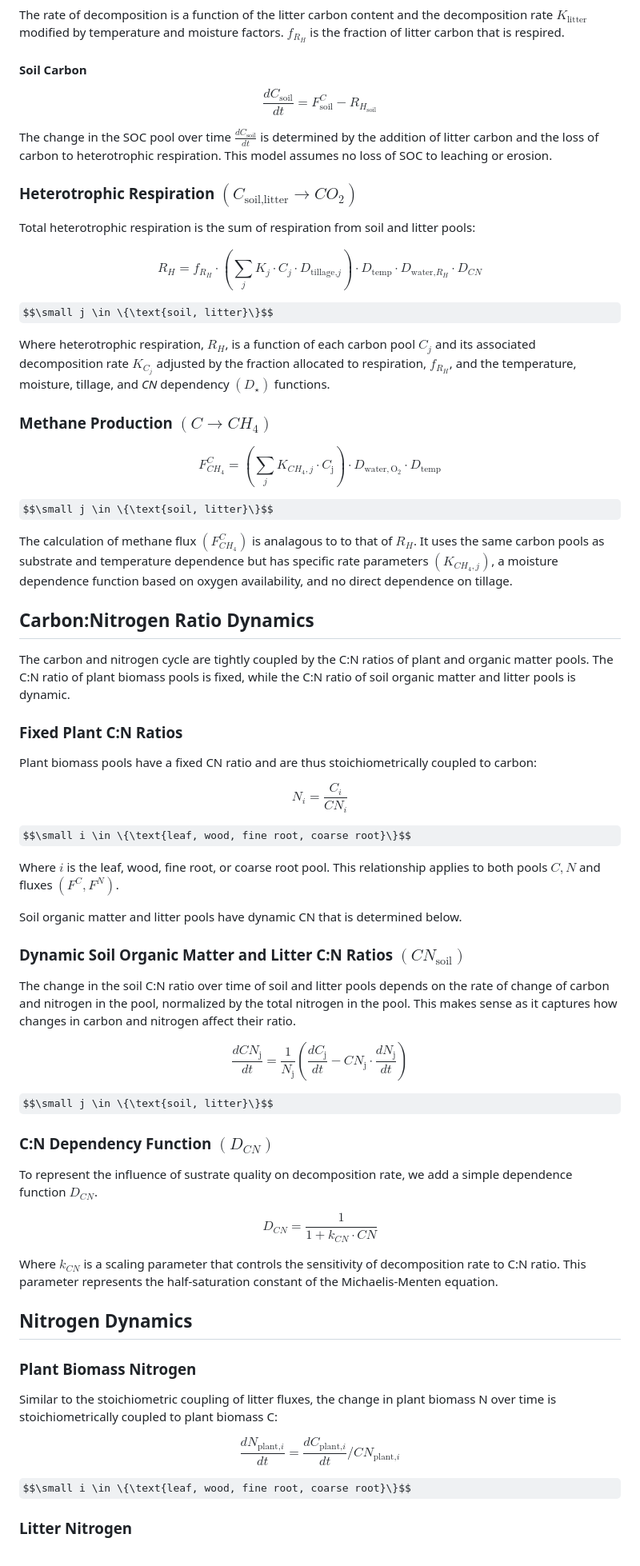
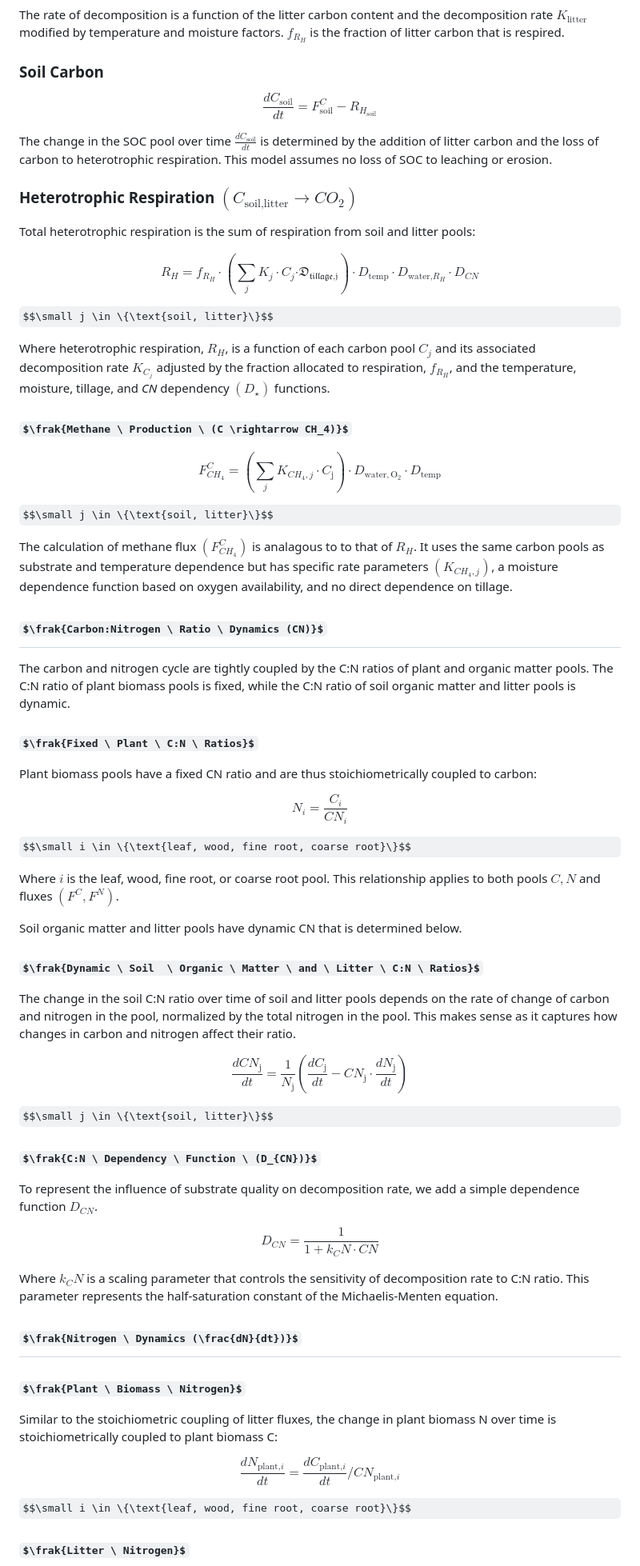
Before and after one commit to PecanProject/sipnet, a Markdown page: sipnet-model-description/model-structure.md, the part around the change printed below. Shown: that part at 80% size. Drawn GitHub-style; some formulas as TeX source.

```diff
--- a/sipnet-model-description/model-structure.md
+++ b/sipnet-model-description/model-structure.md
@@ -189,7 +220,7 @@ $$
 
 The rate of decomposition is a function of the litter carbon content and the decomposition rate $K_{\text{litter}}$ modified by temperature and moisture factors. $f_{R_H}$ is the fraction of litter carbon that is respired.
 
-#### Soil Carbon
+### Soil Carbon
 
 $$
 \frac{dC_\text{soil}}{dt} = F^C_\text{soil} - R_{H_\text{soil}} \tag{Braswell A3}\label{eq:A3}
@@ -202,7 +233,12 @@ The change in the SOC pool over time $\frac{dC_\text{soil}}{dt}$ is determined b
 Total heterotrophic respiration is the sum of respiration from soil and litter pools:
 
 $$
-R_{H} = f_{R_H} \cdot \left(\sum_j  K_j \cdot C_j \cdot D_{\text{tillage,}j}\right) \cdot D_{\text{temp}} \cdot D_{\text{water,}R_H} \cdot D_{\textit{CN}} \tag{7}\label{eq:rh}
+R_{H} = f_{R_H} \cdot
+  \left(\sum_j  K_j \cdot C_j
+    \mathfrak{\cdot D_{\text{tillage,}j}}
+    \right) \cdot
+    D_{\text{temp}} \cdot D_{\text{water,}R_H} \cdot D_{CN}
+    \tag{7}\label{eq:rh}
 $$
 
 $$\small j \in \{\text{soil, litter}\}$$
@@ -210,10 +246,11 @@ $$\small j \in \{\text{soil, litter}\}$$
 
 Where heterotrophic respiration, $R_H$, is a function of each carbon pool $C_j$ and its associated decomposition rate $K_{C_j}$ adjusted by the fraction allocated to respiration, $f_{R_H}$, and the temperature, moisture, tillage, and _CN_ dependency  $(D_\star)$ functions.
 
-### Methane Production $(C \rightarrow \mathit{CH_4})$
+### $\frak{Methane \ Production \ (C \rightarrow CH_4)}$
 
 $$
-F^C_\mathit{CH_4} = \left(\sum_{j} K_\mathit{CH_4,j} \cdot C_\text{j}\right) \cdot D_\mathrm{water, O_2} \cdot D_\text{temp} \tag{8}\label{eq:ch4}
+F^C_\mathit{CH_4} = \left(\sum_{j} K_{CH_4,j} \cdot C_\text{j}\right) \cdot D_\mathrm{water, O_2} \cdot D_\text{temp}
+ \tag{8}\label{eq:ch4}
 $$
 
 $$\small j \in \{\text{soil, litter}\}$$
@@ -221,16 +258,16 @@ $$\small j \in \{\text{soil, litter}\}$$
 
 The calculation of methane flux  $(F^C_{CH_4})$ is analagous to to that of $R_H$. It uses the same carbon pools as substrate and temperature dependence but has specific rate parameters  $(K_{\mathit{CH_4,}j})$, a moisture dependence function based on oxygen availability, and no direct dependence on tillage.
 
-## Carbon:Nitrogen Ratio Dynamics
+## $\frak{Carbon:Nitrogen \ Ratio \ Dynamics (CN)}$
 
 The carbon and nitrogen cycle are tightly coupled by the C:N ratios of plant and organic matter pools. The C:N ratio of plant biomass pools is fixed, while the C:N ratio of soil organic matter and litter pools is dynamic.
 
-### Fixed Plant C:N Ratios
+### $\frak{Fixed \ Plant \ C:N \ Ratios}$
 
 Plant biomass pools have a fixed CN ratio and are thus stoichiometrically coupled to carbon:
 
 $$
-N_i = \frac{C_i}{\mathit{CN}_{i}} \tag{9}\label{eq:cn_stoich}
+N_i = \frac{C_i}{CN_{i}} \tag{9}\label{eq:cn_stoich}
 $$
 
 $$\small i \in \{\text{leaf, wood, fine root, coarse root}\}$$
@@ -239,38 +276,38 @@ Where $i$ is the leaf, wood, fine root, or coarse root pool. This relationship a
 
 Soil organic matter and litter pools have dynamic CN that is determined below.
 
-### Dynamic Soil Organic Matter and Litter C:N Ratios  $(\mathit{CN}_{\text{soil}})$
+### $\frak{Dynamic \ Soil  \ Organic \ Matter \ and \ Litter \ C:N \ Ratios}$
 
 The change in the soil C:N ratio over time of soil and litter pools depends on the rate of change of carbon and nitrogen in the pool, normalized by the total nitrogen in the pool. This makes sense as it captures how changes in carbon and nitrogen affect their ratio.
 
 $$
-\frac{d\mathit{CN}_{\text{j}}}{dt} = \frac{1}{N_{\text{j}}} \left( \frac{dC_{\text{j}}}{dt} - \mathit{CN}_{\text{j}} \cdot \frac{dN_{\text{j}}}{dt} \right) \tag{10}\label{eq:cn}
+\frac{dCN_{\text{j}}}{dt} = \frac{1}{N_{\text{j}}} \left( \frac{dC_{\text{j}}}{dt} - CN_{\text{j}} \cdot \frac{dN_{\text{j}}}{dt} \right) \tag{10}\label{eq:cn}
 $$
 
 $$\small j \in \{\text{soil, litter}\}$$
 
-### C:N Dependency Function  $(D_{\textit{CN}})$
+### $\frak{C:N \ Dependency \ Function \ (D_{CN})}$
 
-To represent the influence of sustrate quality on decomposition rate, we add a simple dependence function $D_{\textit{CN}}$.
+To represent the influence of substrate quality on decomposition rate, we add a simple dependence function $D_{CN}$.
 
 $$
-D_{\textit{CN}} = \frac{1}{1+k_\textit{CN} \cdot \textit{CN}} \tag{11}\label{eq:cn_dep}
+  D_{CN} = \frac{1}{1+k_CN \cdot CN} \tag{11}\label{eq:cn_dep}
 $$
 
-Where $k_\textit{CN}$ is a scaling parameter that controls the sensitivity of decomposition rate to C:N ratio. This parameter represents the half-saturation constant of the Michaelis-Menten equation.
+Where $k_CN$ is a scaling parameter that controls the sensitivity of decomposition rate to C:N ratio. This parameter represents the half-saturation constant of the Michaelis-Menten equation.
 
-## Nitrogen Dynamics
+## $\frak{Nitrogen \ Dynamics (\frac{dN}{dt})}$
 
-### Plant Biomass Nitrogen
+### $\frak{Plant \ Biomass \ Nitrogen}$
 
 Similar to the stoichiometric coupling of litter fluxes, the change in plant biomass N over time is stoichiometrically coupled to plant biomass C:
 
 $$
-\frac{dN_{\text{plant,}i}}{dt} = \frac{dC_{\text{plant,}i}}{dt} / \mathit{CN}_{\text{plant,}i} \tag{12}\label{eq:plant_n}
+  \frac{dN_{\text{plant,}i}}{dt} = \frac{dC_{\text{plant,}i}}{dt} / CN_{\text{plant,}i} \tag{12}\label{eq:plant_n}
 $$
 
 $$\small i \in \{\text{leaf, wood, fine root, coarse root}\}$$
 
 
-### Litter Nitrogen
+### $\frak{Litter \ Nitrogen}$
 
```
Also changed, not shown: other parts of sipnet-model-description/model-structure.md (+96 -60 lines).
